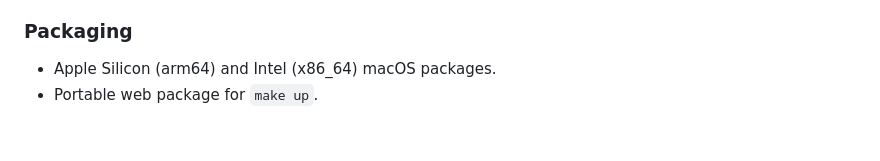
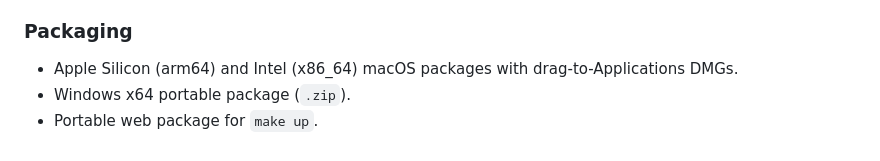
Before and after one commit to jacobcui/wastland-archive, a Markdown page: CHANGELOG.md, the part around the change. Rendered like a GitHub page.

```diff
--- a/CHANGELOG.md
+++ b/CHANGELOG.md
@@ -28,5 +28,6 @@ First public version.
 
 ### Packaging
 
-- Apple Silicon (arm64) and Intel (x86_64) macOS packages.
+- Apple Silicon (arm64) and Intel (x86_64) macOS packages with drag-to-Applications DMGs.
+- Windows x64 portable package (`.zip`).
 - Portable web package for `make up`.
```
Also changed, not shown: README.md (+20 -5 lines), langs/README.zh-CN.md (+20 -5 lines), build/dmg-background.png (added), 10 other files.
